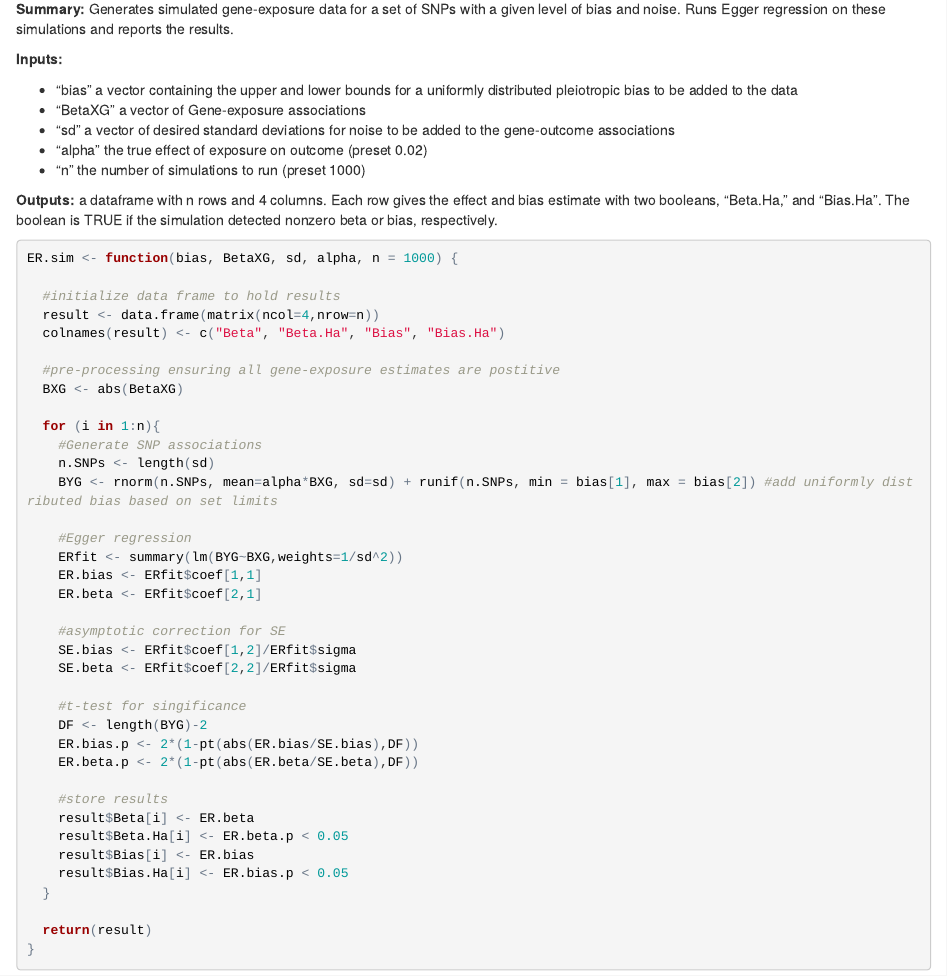
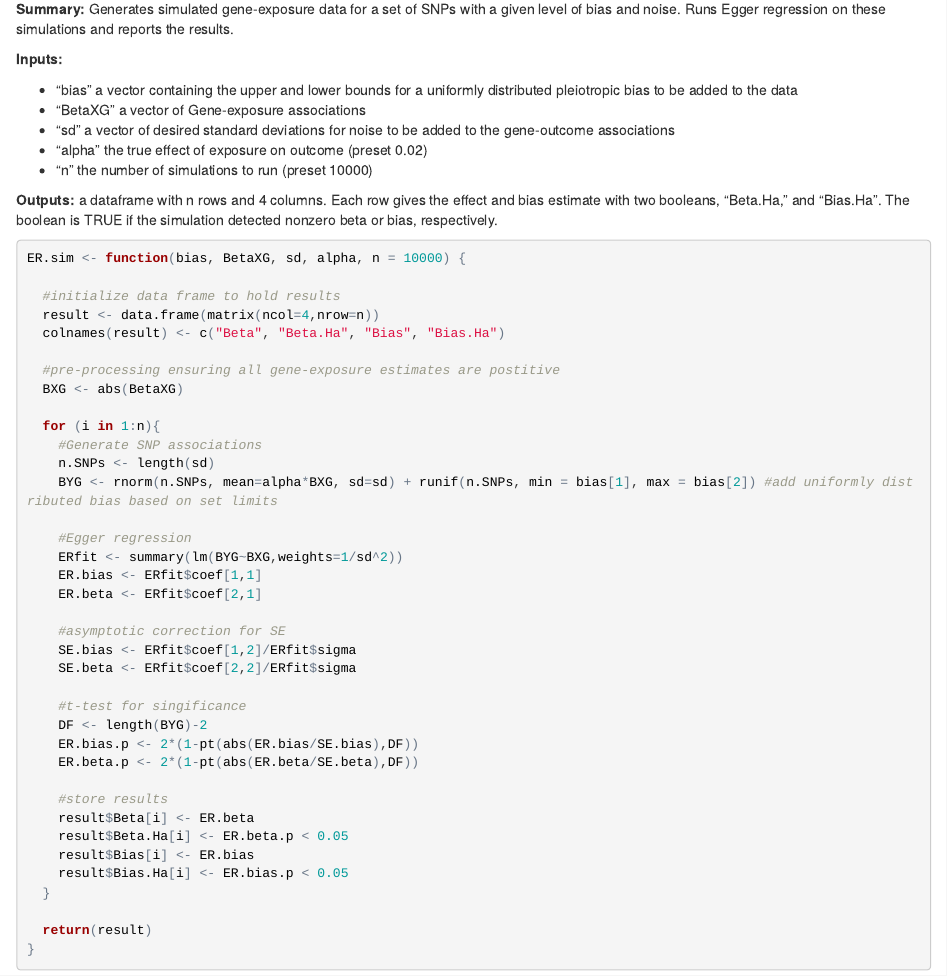
Before and after one commit to raikens1/T2D_MR, an R Markdown document (Egger_Regression/Egger_regression_simulation_for_bias.Rmd): the page in a window 1100 px wide, from 310 px down. The pictures show the output file Egger_Regression/Egger_regression_simulation_for_bias.html that the author committed with the source, opened offline.

Commit message:
Updated simulation markdown and html for simulation

```diff
--- a/Egger_Regression/Egger_regression_simulation_for_bias.Rmd
+++ b/Egger_Regression/Egger_regression_simulation_for_bias.Rmd
@@ -22,7 +22,7 @@ This RMarkdown gives overview and code for simulating gene-outcome and gene-expo
 * "BetaXG" a vector of Gene-exposure associations
 * "sd" a vector of desired standard deviations for noise to be added to the gene-outcome associations
 * "alpha" the true effect of exposure on outcome (preset 0.02)
-* "n" the number of simulations to run (preset 1000)
+* "n" the number of simulations to run (preset 10000)
 
 **Outputs:** a dataframe with n rows and 4 columns.  Each row gives the effect and bias estimate with two booleans, "Beta.Ha," and "Bias.Ha".  The boolean is TRUE if the simulation detected nonzero beta or bias, respectively.
 
```
Also changed, not shown: Egger_Regression/Egger_regression_simulation_for_bias.html.
